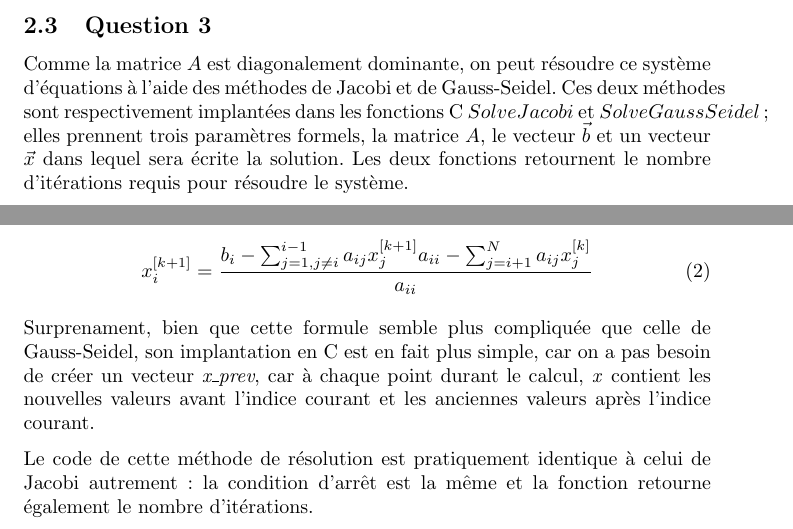
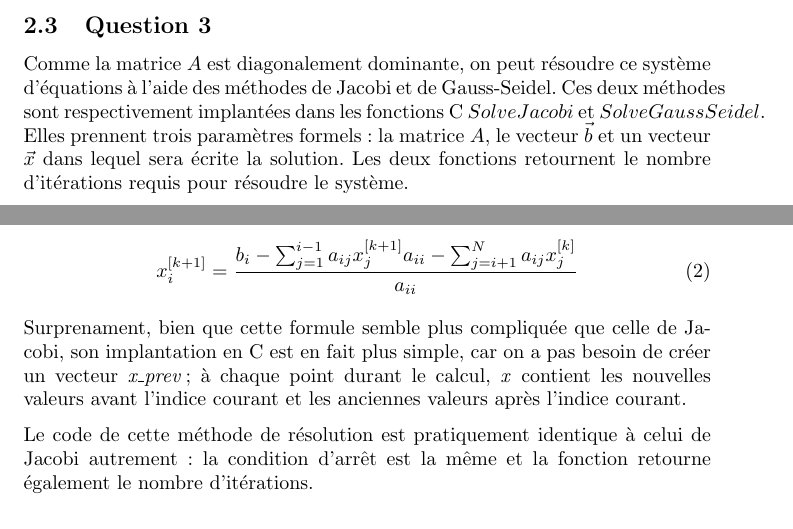
Before and after one commit to gnuvince/IFT2425-TP2, a LaTeX document (rapport.tex): two parts of pages 2 and 4 of 4, joined at a grey line, cut so that both start at the same text. Compiled offline with pdfLaTeX.

Commit message:
Fixed some mistakes in the report

```diff
--- a/rapport.tex
+++ b/rapport.tex
@@ -70,8 +70,8 @@ vérifier qu'une matrice carrée est diagonalement dominante.
 Comme la matrice $A$ est diagonalement dominante, on peut résoudre ce
 système d'équations à l'aide des méthodes de Jacobi et de
 Gauss-Seidel.  Ces deux méthodes sont respectivement implantées dans
-les fonctions C $SolveJacobi$ et $SolveGaussSeidel$; elles prennent
-trois paramètres formels, la matrice $A$, le vecteur $\vec{b}$ et un
+les fonctions C $SolveJacobi$ et $SolveGaussSeidel$.  Elles prennent
+trois paramètres formels: la matrice $A$, le vecteur $\vec{b}$ et un
 vecteur $\vec{x}$ dans lequel sera écrite la solution.  Les deux
 fonctions retournent le nombre d'itérations requis pour résoudre le
 système.
@@ -171,16 +171,16 @@ Pour la méthode de Gauss-Seidel, la valeur de $\vec{x}$ est calculée
 par la formule suivante:
 
 \[
-x_i^{[k+1]} = \frac{b_i - \sum_{j=1, j \ne i}^{i-1}
+x_i^{[k+1]} = \frac{b_i - \sum_{j=1}^{i-1}
   a_{ij}x_j^{[k+1]}{a_{ii}} - \sum_{j=i+1}^{N}
   a_{ij}x_j^{[k]}}{a_{ii}}  \tag{2}
 \]
 
 Surprenament, bien que cette formule semble plus compliquée que celle
-de Gauss-Seidel, son implantation en C est en fait plus simple, car on
-a pas besoin de créer un vecteur \emph{x\_prev}, car à chaque
-point durant le calcul, \emph{x} contient les nouvelles valeurs avant
-l'indice courant et les anciennes valeurs après l'indice courant.
+de Jacobi, son implantation en C est en fait plus simple, car on a pas
+besoin de créer un vecteur \emph{x\_prev}; à chaque point durant le
+calcul, \emph{x} contient les nouvelles valeurs avant l'indice courant
+et les anciennes valeurs après l'indice courant.
 
 Le code de cette méthode de résolution est pratiquement identique à
 celui de Jacobi autrement: la condition d'arrêt est la même et la
```
Also changed, not shown: rapport.tex (2 more changed lines).
